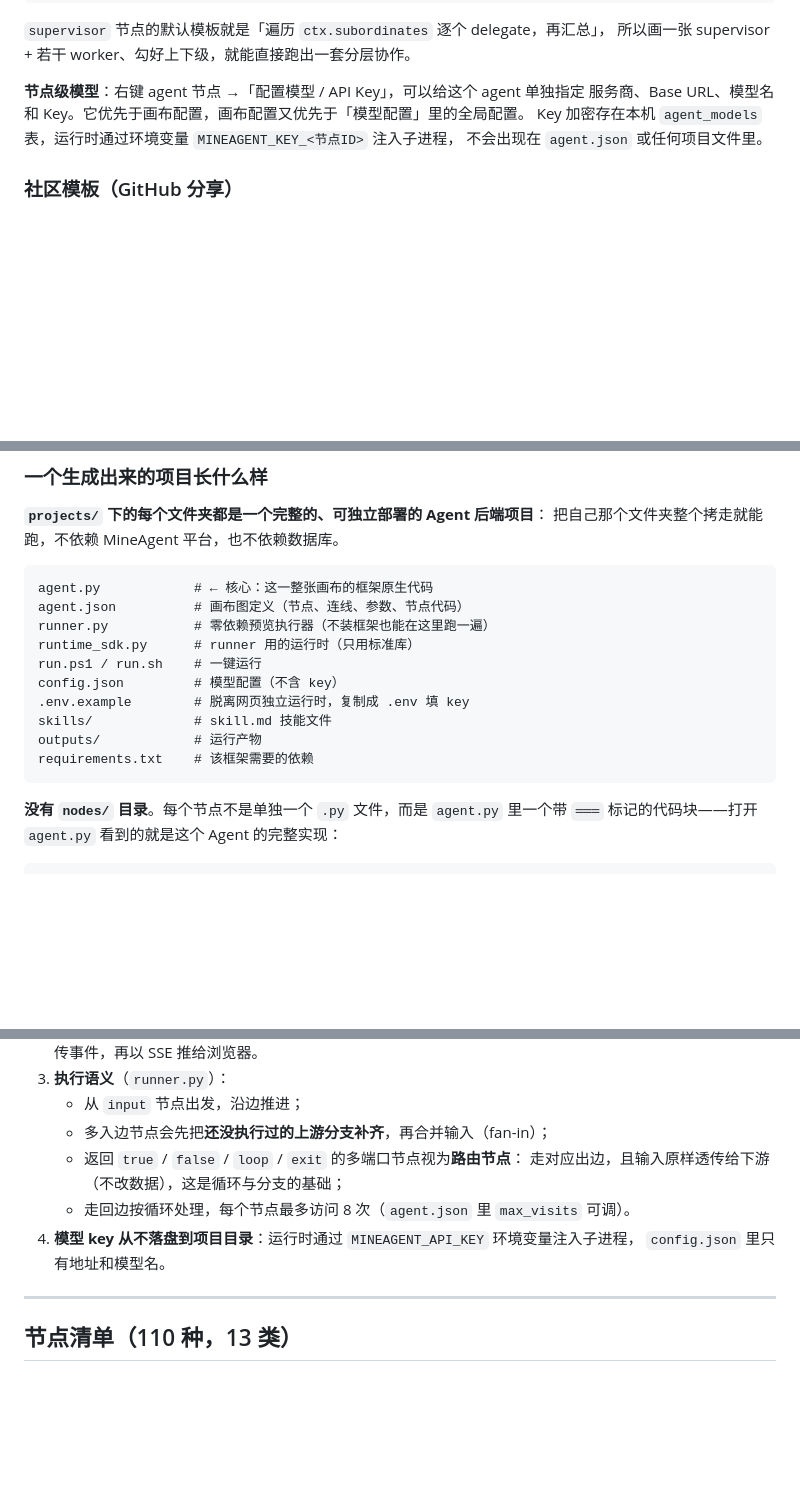
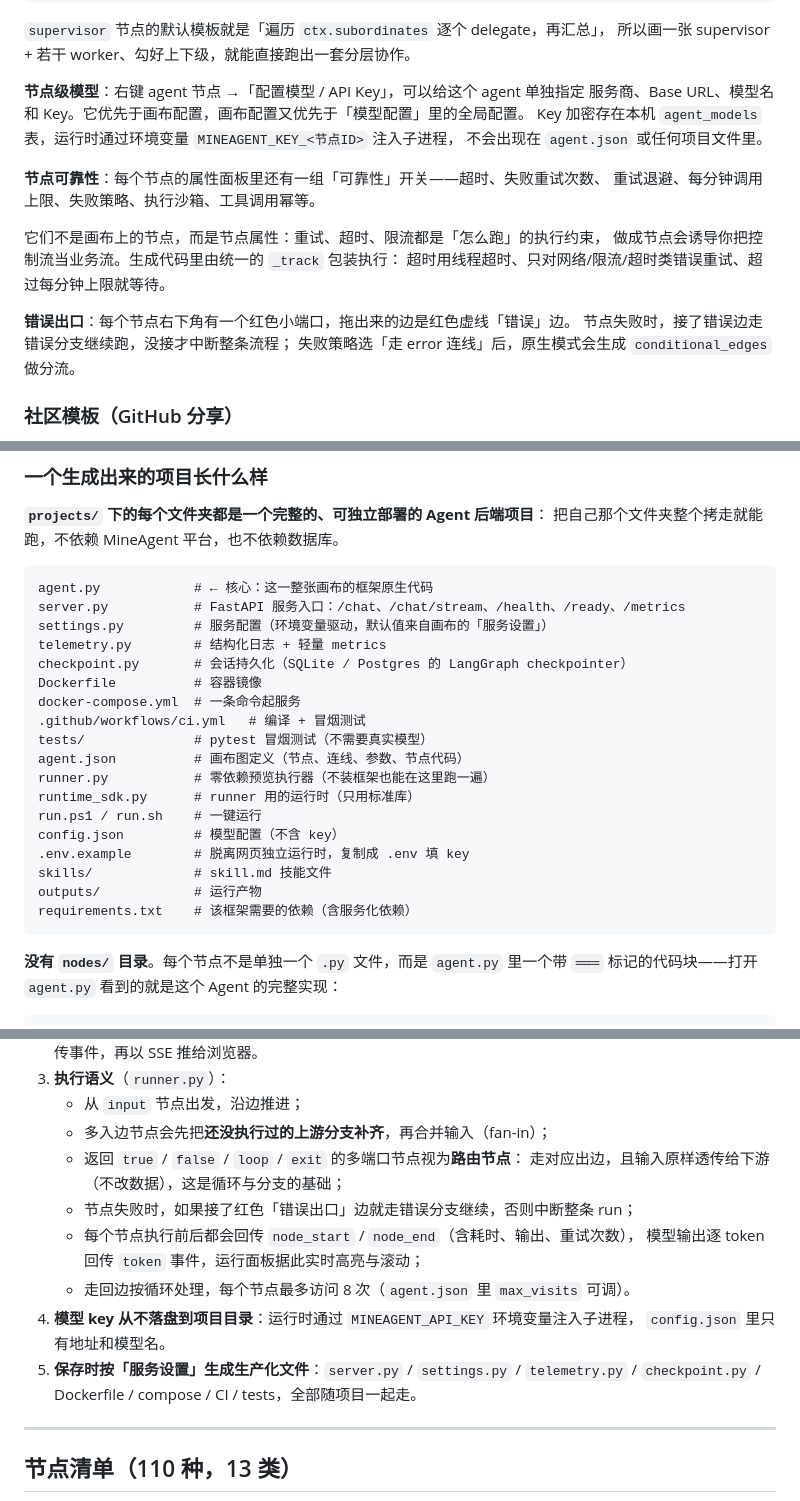
Before and after one commit to YT-Proteus-bot/MineAgent, a Markdown page: README.md, 3 parts joined by grey strips. Rendered like a GitHub page; blank space fills up the shorter version.

````diff
--- a/README.md
+++ b/README.md
@@ -181,6 +182,17 @@ ctx.delegate("名字", 任务)   # 把活派给某个 agent，等它返回结果
 Key 加密存在本机 `agent_models` 表，运行时通过环境变量 `MINEAGENT_KEY_<节点ID>` 注入子进程，
 不会出现在 `agent.json` 或任何项目文件里。
 
+**节点可靠性**：每个节点的属性面板里还有一组「可靠性」开关——超时、失败重试次数、
+重试退避、每分钟调用上限、失败策略、执行沙箱、工具调用幂等。
+
+它们不是画布上的节点，而是节点属性：重试、超时、限流都是「怎么跑」的执行约束，
+做成节点会诱导你把控制流当业务流。生成代码里由统一的 `_track` 包装执行：
+超时用线程超时、只对网络/限流/超时类错误重试、超过每分钟上限就等待。
+
+**错误出口**：每个节点右下角有一个红色小端口，拖出来的边是红色虚线「错误」边。
+节点失败时，接了错误边走错误分支继续跑，没接才中断整条流程；
+失败策略选「走 error 连线」后，原生模式会生成 `conditional_edges` 做分流。
+
 ### 社区模板（GitHub 分享）
 
 画布可以像配置文件一样分享：把自己的作品提 PR 到社区仓库，别人在应用里一键加载成新画布。
@@ -303,6 +342,14 @@ MineAgent/
 
 ```
 agent.py            # ← 核心：这一整张画布的框架原生代码
+server.py           # FastAPI 服务入口：/chat、/chat/stream、/health、/ready、/metrics
+settings.py         # 服务配置（环境变量驱动，默认值来自画布的「服务设置」）
+telemetry.py        # 结构化日志 + 轻量 metrics
+checkpoint.py       # 会话持久化（SQLite / Postgres 的 LangGraph checkpointer）
+Dockerfile          # 容器镜像
+docker-compose.yml  # 一条命令起服务
+.github/workflows/ci.yml   # 编译 + 冒烟测试
+tests/              # pytest 冒烟测试（不需要真实模型）
 agent.json          # 画布图定义（节点、连线、参数、节点代码）
 runner.py           # 零依赖预览执行器（不装框架也能在这里跑一遍）
 runtime_sdk.py      # runner 用的运行时（只用标准库）
@@ -311,7 +358,7 @@ config.json         # 模型配置（不含 key）
 .env.example        # 脱离网页独立运行时，复制成 .env 填 key
 skills/             # skill.md 技能文件
 outputs/            # 运行产物
-requirements.txt    # 该框架需要的依赖
+requirements.txt    # 该框架需要的依赖（含服务化依赖）
 ```
 
 **没有 `nodes/` 目录**。每个节点不是单独一个 `.py` 文件，而是 `agent.py` 里一个带
@@ -424,9 +471,14 @@ python agent.py --input "..."
    - 多入边节点会先把**还没执行过的上游分支补齐**，再合并输入（fan-in）；
    - 返回 `true` / `false` / `loop` / `exit` 的多端口节点视为**路由节点**：
      走对应出边，且输入原样透传给下游（不改数据），这是循环与分支的基础；
+   - 节点失败时，如果接了红色「错误出口」边就走错误分支继续，否则中断整条 run；
+   - 每个节点执行前后都会回传 `node_start` / `node_end`（含耗时、输出、重试次数），
+     模型输出逐 token 回传 `token` 事件，运行面板据此实时高亮与滚动；
    - 走回边按循环处理，每个节点最多访问 8 次（`agent.json` 里 `max_visits` 可调）。
 4. **模型 key 从不落盘到项目目录**：运行时通过 `MINEAGENT_API_KEY` 环境变量注入子进程，
    `config.json` 里只有地址和模型名。
+5. **保存时按「服务设置」生成生产化文件**：`server.py` / `settings.py` / `telemetry.py` /
+   `checkpoint.py` / Dockerfile / compose / CI / tests，全部随项目一起走。
 
 ---
 
````
Also changed, not shown: other parts of README.md (+28 -0 lines), docs/screenshots/17-service.png (added).
